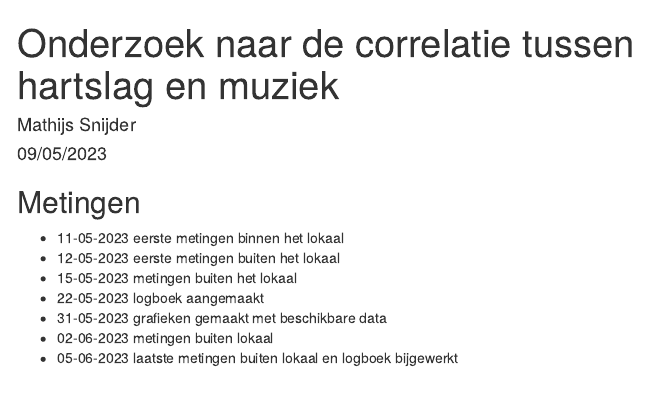
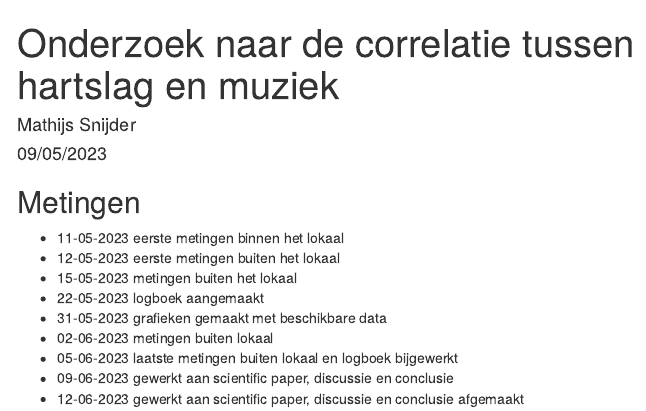
Before and after one commit to Random-Derp/Bloeddruk_muziek, an R Markdown document (Logboeken/mathijs_logboek.Rmd): the page in a window 1100 px wide, from its top. Rendered offline with R 4.5, knitr and Pandoc, with nearby package versions; a font, style sheet, LaTeX package, included part or bibliography that could not be used is replaced or left out; menus at the side of the page are left out.

Commit message:
Update mathijs_logboek.Rmd
added dates

```diff
--- a/Logboeken/mathijs_logboek.Rmd
+++ b/Logboeken/mathijs_logboek.Rmd
@@ -20,3 +20,5 @@ date: '09/05/2023'
   * 31-05-2023 grafieken gemaakt met beschikbare data
   * 02-06-2023 metingen buiten lokaal
   * 05-06-2023 laatste metingen buiten lokaal en logboek bijgewerkt
+  * 09-06-2023 gewerkt aan scientific paper, discussie en conclusie
+  * 12-06-2023 gewerkt aan scientific paper, discussie en conclusie afgemaakt
```
